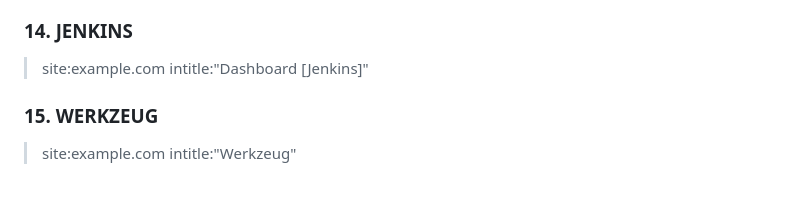
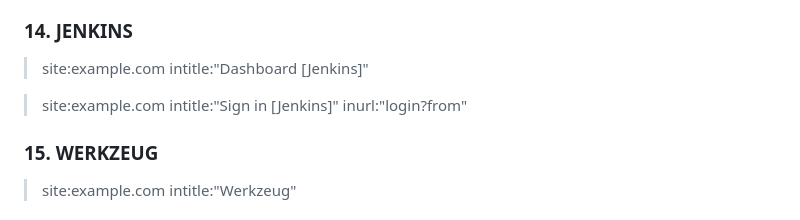
Before and after one commit to rix4uni/google-dorks-bug-bounty, a Markdown page: README.md, the part around the change. Drawn GitHub-style; blank space fills up the shorter version.

```diff
--- a/README.md
+++ b/README.md
@@ -77,6 +77,8 @@ A list of Google Dorks for Bug Bounty, Web Application Security, and Pentesting
 ### 14. JENKINS
 > site:example.com intitle:"Dashboard [Jenkins]"
 
+> site:example.com intitle:"Sign in [Jenkins]" inurl:"login?from"
+
 ### 15. WERKZEUG
 > site:example.com intitle:"Werkzeug"
 
```
